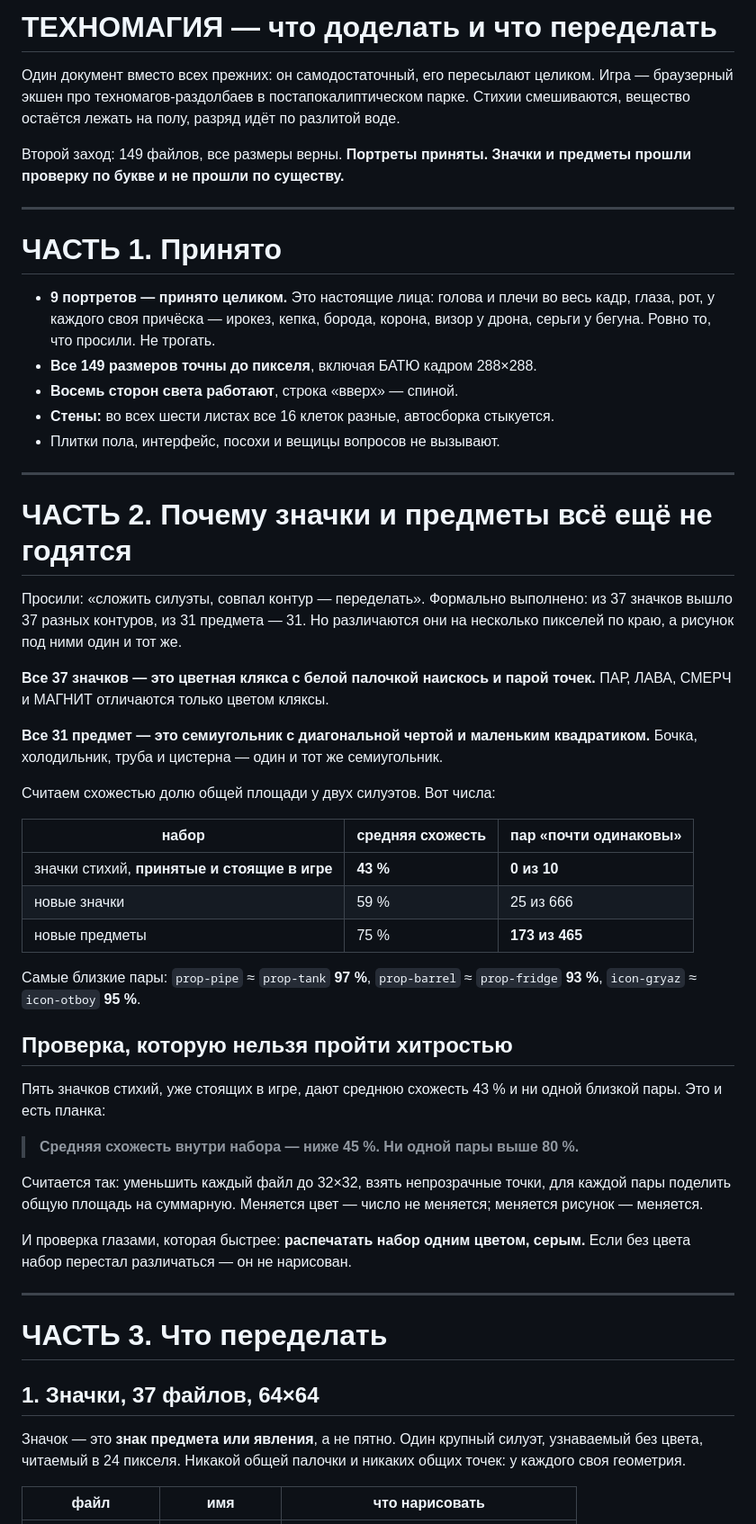
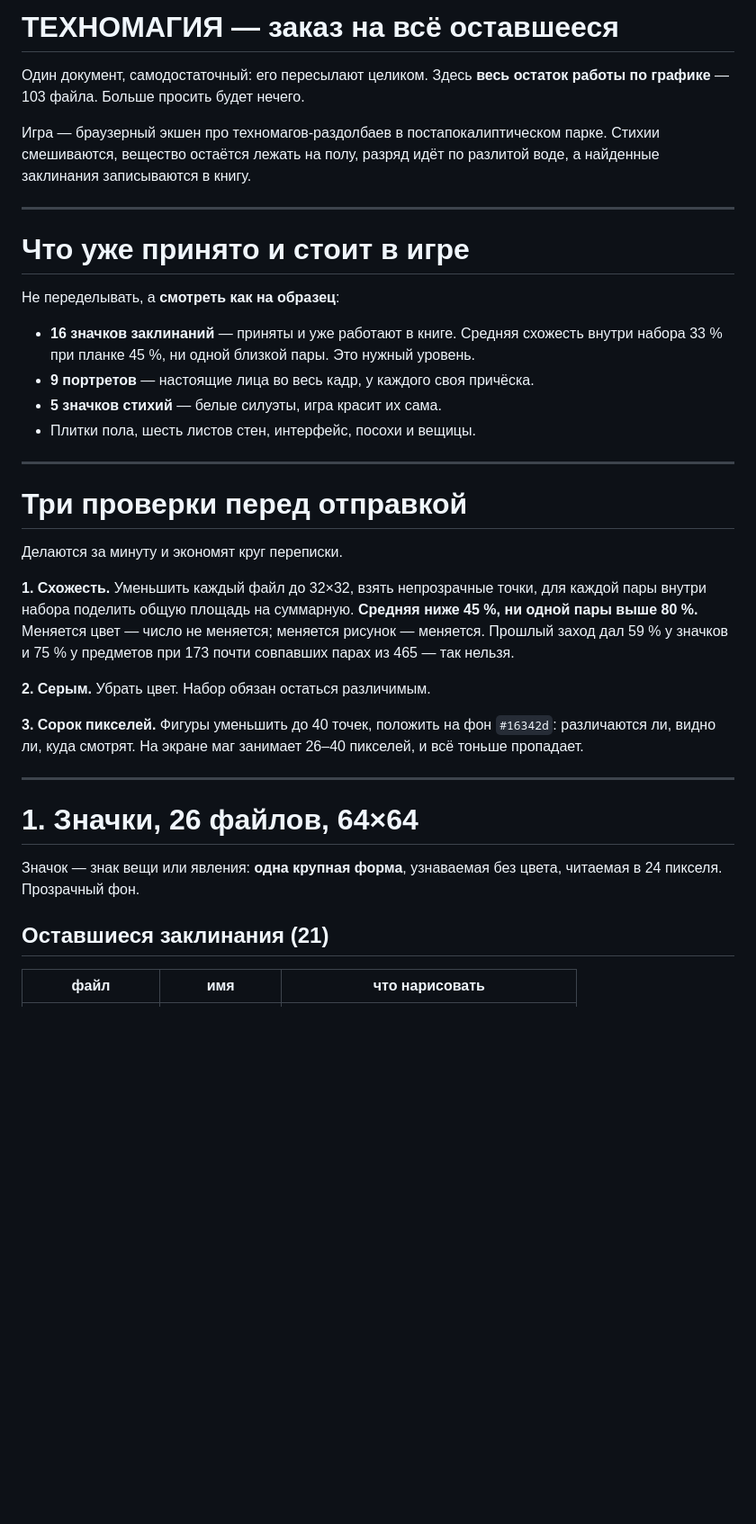
Before and after one commit to aka-gst/avtootvetchik, a Markdown page: ART-TODO.md, the part around one of its changes. Shown at 90% size. GitHub-like rendering; blank space fills up the shorter version.

```diff
--- a/ART-TODO.md
+++ b/ART-TODO.md
@@ -1,74 +1,51 @@
-# ТЕХНОМАГИЯ — что доделать и что переделать
+# ТЕХНОМАГИЯ — заказ на всё оставшееся
 
-Один документ вместо всех прежних: он самодостаточный, его пересылают
-целиком. Игра — браузерный экшен про техномагов-раздолбаев в
-постапокалиптическом парке. Стихии смешиваются, вещество остаётся лежать на
-полу, разряд идёт по разлитой воде.
+Один документ, самодостаточный: его пересылают целиком. Здесь **весь
+остаток работы по графике** — 103 файла. Больше просить будет нечего.
 
-Второй заход: 149 файлов, все размеры верны. **Портреты приняты. Значки и
-предметы прошли проверку по букве и не прошли по существу.**
+Игра — браузерный экшен про техномагов-раздолбаев в постапокалиптическом
+парке. Стихии смешиваются, вещество остаётся лежать на полу, разряд идёт по
+разлитой воде, а найденные заклинания записываются в книгу.
 
 ---
 
-# ЧАСТЬ 1. Принято
+# Что уже принято и стоит в игре
 
-* **9 портретов — принято целиком.** Это настоящие лица: голова и плечи во
-  весь кадр, глаза, рот, у каждого своя причёска — ирокез, кепка, борода,
-  корона, визор у дрона, серьги у бегуна. Ровно то, что просили. Не трогать.
-* **Все 149 размеров точны до пикселя**, включая БАТЮ кадром 288×288.
-* **Восемь сторон света работают**, строка «вверх» — спиной.
-* **Стены:** во всех шести листах все 16 клеток разные, автосборка стыкуется.
-* Плитки пола, интерфейс, посохи и вещицы вопросов не вызывают.
+Не переделывать, а **смотреть как на образец**:
+
+* **16 значков заклинаний** — приняты и уже работают в книге. Средняя
+  схожесть внутри набора 33 % при планке 45 %, ни одной близкой пары. Это
+  нужный уровень.
+* **9 портретов** — настоящие лица во весь кадр, у каждого своя причёска.
+* **5 значков стихий** — белые силуэты, игра красит их сама.
+* Плитки пола, шесть листов стен, интерфейс, посохи и вещицы.
 
 ---
 
-# ЧАСТЬ 2. Почему значки и предметы всё ещё не годятся
+# Три проверки перед отправкой
 
-Просили: «сложить силуэты, совпал контур — переделать». Формально выполнено:
-из 37 значков вышло 37 разных контуров, из 31 предмета — 31. Но различаются
-они на несколько пикселей по краю, а рисунок под ними один и тот же.
+Делаются за минуту и экономят круг переписки.
 
-**Все 37 значков — это цветная клякса с белой палочкой наискось и парой
-точек.** ПАР, ЛАВА, СМЕРЧ и МАГНИТ отличаются только цветом кляксы.
+**1. Схожесть.** Уменьшить каждый файл до 32×32, взять непрозрачные точки,
+для каждой пары внутри набора поделить общую площадь на суммарную.
+**Средняя ниже 45 %, ни одной пары выше 80 %.** Меняется цвет — число не
+меняется; меняется рисунок — меняется. Прошлый заход дал 59 % у значков и
+75 % у предметов при 173 почти совпавших парах из 465 — так нельзя.
 
-**Все 31 предмет — это семиугольник с диагональной чертой и маленьким
-квадратиком.** Бочка, холодильник, труба и цистерна — один и тот же
-семиугольник.
+**2. Серым.** Убрать цвет. Набор обязан остаться различимым.
 
-Считаем схожестью долю общей площади у двух силуэтов. Вот числа:
-
-| набор | средняя схожесть | пар «почти одинаковы» |
-|---|---|---|
-| значки стихий, **принятые и стоящие в игре** | **43 %** | **0 из 10** |
-| новые значки | 59 % | 25 из 666 |
-| новые предметы | 75 % | **173 из 465** |
-
-Самые близкие пары: `prop-pipe` ≈ `prop-tank` **97 %**, `prop-barrel` ≈
-`prop-fridge` **93 %**, `icon-gryaz` ≈ `icon-otboy` **95 %**.
-
-## Проверка, которую нельзя пройти хитростью
-
-Пять значков стихий, уже стоящих в игре, дают среднюю схожесть 43 % и ни
-одной близкой пары. Это и есть планка:
-
-> **Средняя схожесть внутри набора — ниже 45 %. Ни одной пары выше 80 %.**
-
-Считается так: уменьшить каждый файл до 32×32, взять непрозрачные точки,
-для каждой пары поделить общую площадь на суммарную. Меняется цвет — число
-не меняется; меняется рисунок — меняется.
-
-И проверка глазами, которая быстрее: **распечатать набор одним цветом,
-серым.** Если без цвета набор перестал различаться — он не нарисован.
+**3. Сорок пикселей.** Фигуры уменьшить до 40 точек, положить на фон
+`#16342d`: различаются ли, видно ли, куда смотрят. На экране маг занимает
+26–40 пикселей, и всё тоньше пропадает.
 
 ---
 
-# ЧАСТЬ 3. Что переделать
+# 1. Значки, 26 файлов, 64×64
 
-## 1. Значки, 37 файлов, 64×64
+Значок — знак вещи или явления: **одна крупная форма**, узнаваемая без
+цвета, читаемая в 24 пикселя. Прозрачный фон.
 
-Значок — это **знак предмета или явления**, а не пятно. Один крупный
-силуэт, узнаваемый без цвета, читаемый в 24 пикселя. Никакой общей палочки
-и никаких общих точек: у каждого своя геометрия.
+## Оставшиеся заклинания (21)
 
 | файл | имя | что нарисовать |
 |---|---|---|
```
Also changed, not shown: other parts of ART-TODO.md (+123 -45 lines).
